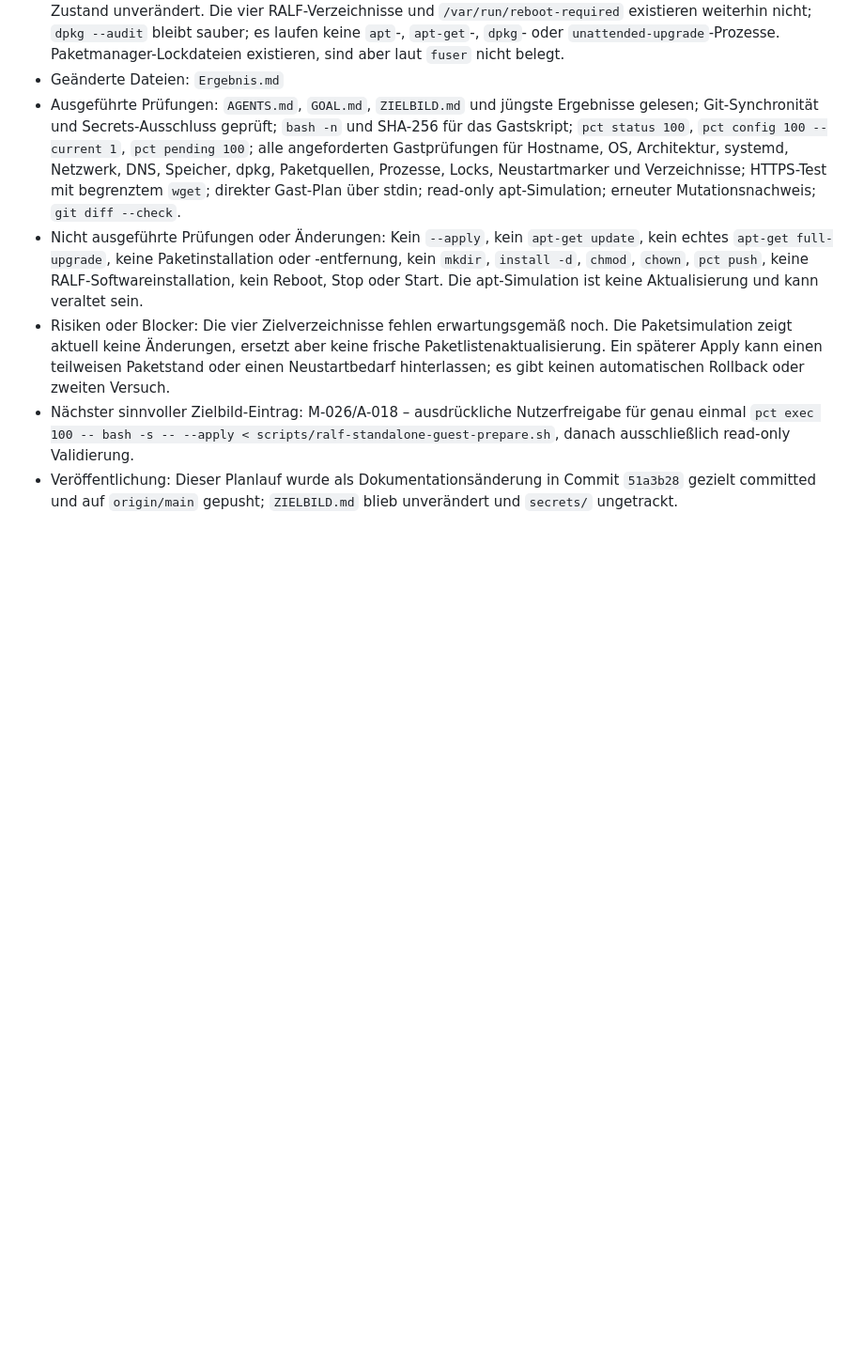
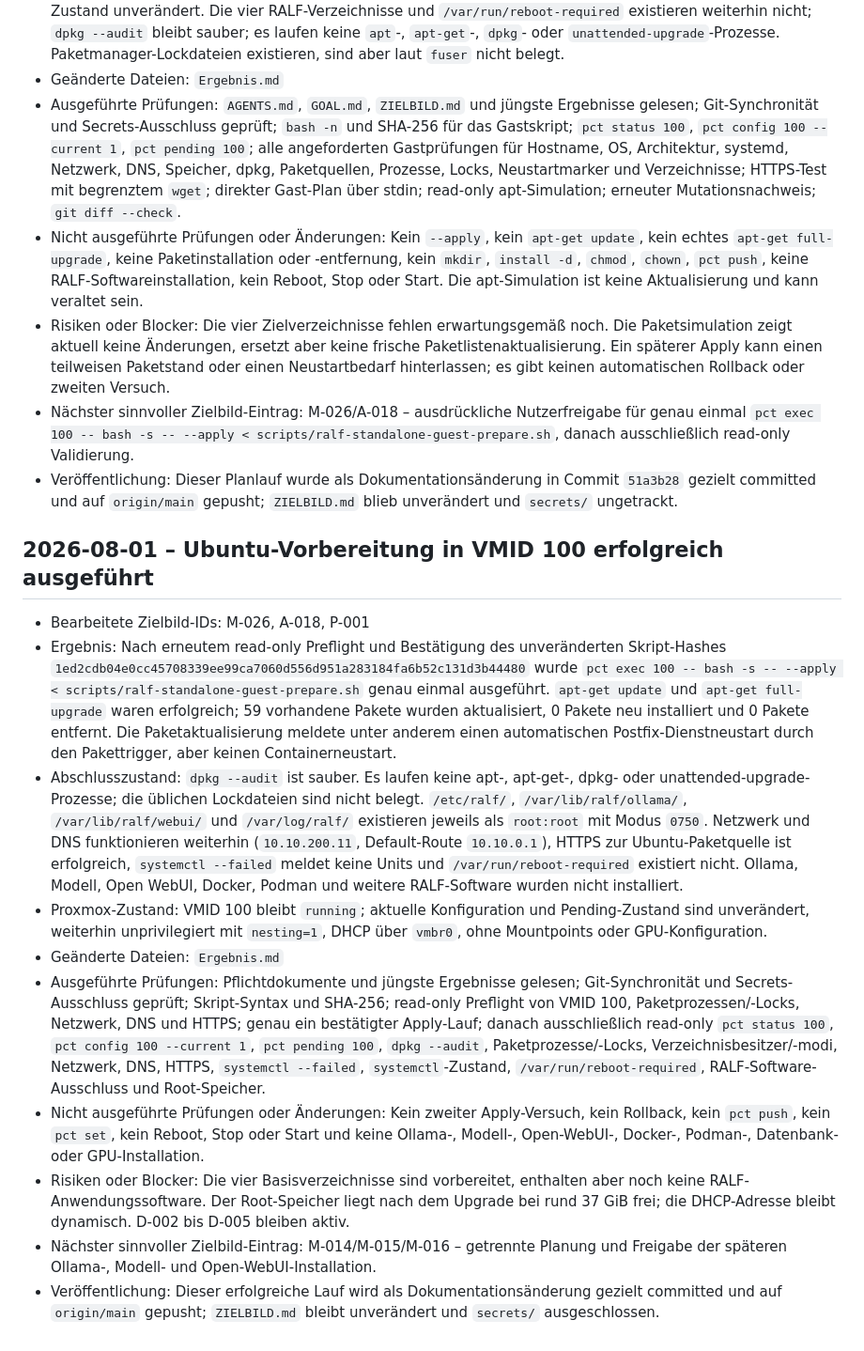
Before and after one commit to default82/RALF, a Markdown page: Ergebnis.md, the part around the change. Shown at 94% size. Drawn GitHub-style; blank space fills up the shorter version.

Commit message:
Ubuntu Vorbereitung Ergebnis dokumentieren

```diff
--- a/Ergebnis.md
+++ b/Ergebnis.md
@@ -282,3 +282,16 @@ Diese Datei wird nach jedem Arbeitsdurchlauf erweitert. Bestehende Einträge ble
 - Risiken oder Blocker: Die vier Zielverzeichnisse fehlen erwartungsgemäß noch. Die Paketsimulation zeigt aktuell keine Änderungen, ersetzt aber keine frische Paketlistenaktualisierung. Ein späterer Apply kann einen teilweisen Paketstand oder einen Neustartbedarf hinterlassen; es gibt keinen automatischen Rollback oder zweiten Versuch.
 - Nächster sinnvoller Zielbild-Eintrag: M-026/A-018 – ausdrückliche Nutzerfreigabe für genau einmal `pct exec 100 -- bash -s -- --apply < scripts/ralf-standalone-guest-prepare.sh`, danach ausschließlich read-only Validierung.
 - Veröffentlichung: Dieser Planlauf wurde als Dokumentationsänderung in Commit `51a3b28` gezielt committed und auf `origin/main` gepusht; `ZIELBILD.md` blieb unverändert und `secrets/` ungetrackt.
+
+## 2026-08-01 – Ubuntu-Vorbereitung in VMID 100 erfolgreich ausgeführt
+
+- Bearbeitete Zielbild-IDs: M-026, A-018, P-001
+- Ergebnis: Nach erneutem read-only Preflight und Bestätigung des unveränderten Skript-Hashes `1ed2cdb04e0cc45708339ee99ca7060d556d951a283184fa6b52c131d3b44480` wurde `pct exec 100 -- bash -s -- --apply < scripts/ralf-standalone-guest-prepare.sh` genau einmal ausgeführt. `apt-get update` und `apt-get full-upgrade` waren erfolgreich; 59 vorhandene Pakete wurden aktualisiert, 0 Pakete neu installiert und 0 Pakete entfernt. Die Paketaktualisierung meldete unter anderem einen automatischen Postfix-Dienstneustart durch den Pakettrigger, aber keinen Containerneustart.
+- Abschlusszustand: `dpkg --audit` ist sauber. Es laufen keine apt-, apt-get-, dpkg- oder unattended-upgrade-Prozesse; die üblichen Lockdateien sind nicht belegt. `/etc/ralf/`, `/var/lib/ralf/ollama/`, `/var/lib/ralf/webui/` und `/var/log/ralf/` existieren jeweils als `root:root` mit Modus `0750`. Netzwerk und DNS funktionieren weiterhin (`10.10.200.11`, Default-Route `10.10.0.1`), HTTPS zur Ubuntu-Paketquelle ist erfolgreich, `systemctl --failed` meldet keine Units und `/var/run/reboot-required` existiert nicht. Ollama, Modell, Open WebUI, Docker, Podman und weitere RALF-Software wurden nicht installiert.
+- Proxmox-Zustand: VMID 100 bleibt `running`; aktuelle Konfiguration und Pending-Zustand sind unverändert, weiterhin unprivilegiert mit `nesting=1`, DHCP über `vmbr0`, ohne Mountpoints oder GPU-Konfiguration.
+- Geänderte Dateien: `Ergebnis.md`
+- Ausgeführte Prüfungen: Pflichtdokumente und jüngste Ergebnisse gelesen; Git-Synchronität und Secrets-Ausschluss geprüft; Skript-Syntax und SHA-256; read-only Preflight von VMID 100, Paketprozessen/-Locks, Netzwerk, DNS und HTTPS; genau ein bestätigter Apply-Lauf; danach ausschließlich read-only `pct status 100`, `pct config 100 --current 1`, `pct pending 100`, `dpkg --audit`, Paketprozesse/-Locks, Verzeichnisbesitzer/-modi, Netzwerk, DNS, HTTPS, `systemctl --failed`, `systemctl`-Zustand, `/var/run/reboot-required`, RALF-Software-Ausschluss und Root-Speicher.
+- Nicht ausgeführte Prüfungen oder Änderungen: Kein zweiter Apply-Versuch, kein Rollback, kein `pct push`, kein `pct set`, kein Reboot, Stop oder Start und keine Ollama-, Modell-, Open-WebUI-, Docker-, Podman-, Datenbank- oder GPU-Installation.
+- Risiken oder Blocker: Die vier Basisverzeichnisse sind vorbereitet, enthalten aber noch keine RALF-Anwendungssoftware. Der Root-Speicher liegt nach dem Upgrade bei rund 37 GiB frei; die DHCP-Adresse bleibt dynamisch. D-002 bis D-005 bleiben aktiv.
+- Nächster sinnvoller Zielbild-Eintrag: M-014/M-015/M-016 – getrennte Planung und Freigabe der späteren Ollama-, Modell- und Open-WebUI-Installation.
+- Veröffentlichung: Dieser erfolgreiche Lauf wird als Dokumentationsänderung gezielt committed und auf `origin/main` gepusht; `ZIELBILD.md` bleibt unverändert und `secrets/` ausgeschlossen.
```
